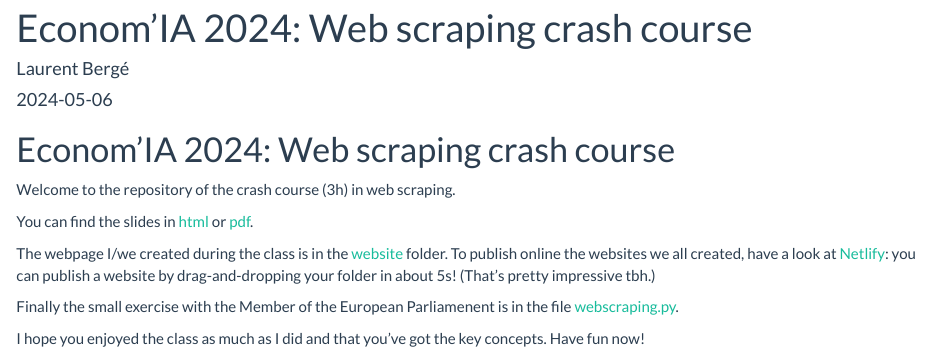
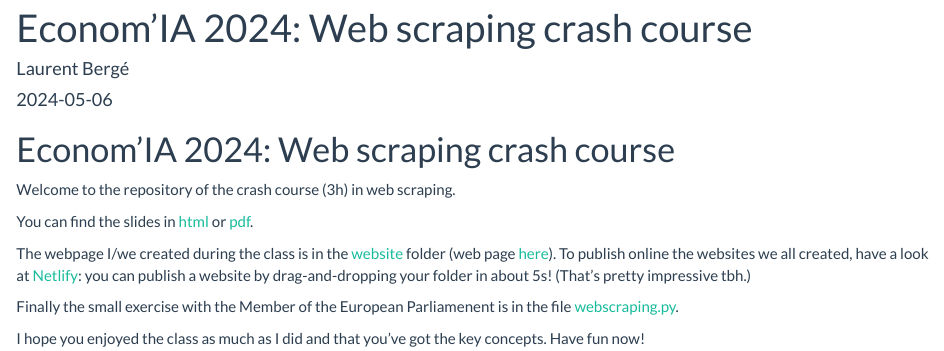
Before and after one commit to lrberge/2024_webscraping, an R Markdown document (index.Rmd): the page in a window 1100 px wide, from its top. Rendered offline with R 4.5, knitr and Pandoc, with nearby package versions.

Commit message:
add custom website

```diff
--- a/_site.yml
+++ b/_site.yml
@@ -1,6 +1,6 @@
 name: "web-scraping-crash-course"
 output_dir: "docs"
-exclude: ["website", "sources"]
+exclude: ["sources"]
 output:
   html_document:
     theme: flatly
--- a/index.Rmd
+++ b/index.Rmd
@@ -11,7 +11,7 @@ Welcome to the repository of the crash course (3h) in web scraping.
 
 You can find the slides in [html](articles/2024_EconomIA_webscraping.html) or [pdf](articles/2024_EconomIA_webscraping.pdf).
 
-The webpage I/we created during the class is in the [website](https://github.com/lrberge/2024_webscraping/tree/main/website) folder.
+The webpage I/we created during the class is in the [website](https://github.com/lrberge/2024_webscraping/tree/main/website) folder (web page [here](website/index.html)).
 To publish online the websites we all created, have a look at [Netlify](https://www.netlify.com/): you can publish a website by drag-and-dropping your folder in about 5s! (That's pretty impressive tbh.)
 
 Finally the small exercise with the Member of the European Parliamenent is in the file [webscraping.py](webscraping.py).
```
Also changed, not shown: README.md, 1 other file.
